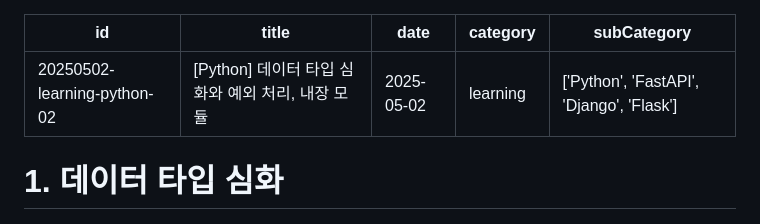
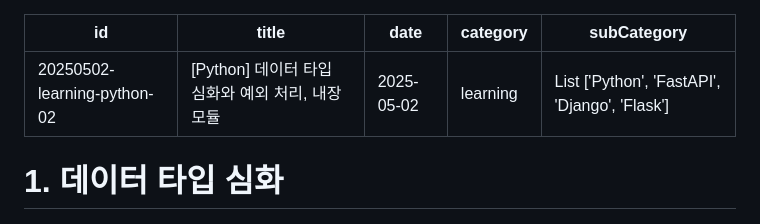
Before and after one commit to prgmd/prgmd_blog, a Markdown page: files/20250502-데이터 구조 심화와 예외 처리 및 내장 모듈.md, the part around the change. GitHub-like rendering.

Commit message:
Update Posts “20250502-데이터 구조 심화와 예외 처리 및 내장 모듈”

```diff
--- a/files/20250502-데이터 구조 심화와 예외 처리 및 내장 모듈.md
+++ b/files/20250502-데이터 구조 심화와 예외 처리 및 내장 모듈.md
@@ -3,7 +3,7 @@ id: 20250502-learning-python-02
 title: "[Python] 데이터 타입 심화와 예외 처리, 내장 모듈"
 date: 2025-05-02
 category: learning
-subCategory: "['Python', 'FastAPI', 'Django', 'Flask']"
+subCategory: List ['Python', 'FastAPI', 'Django', 'Flask']
 ---
 # 1. 데이터 타입 심화
 ## 1-1. 튜플
```
